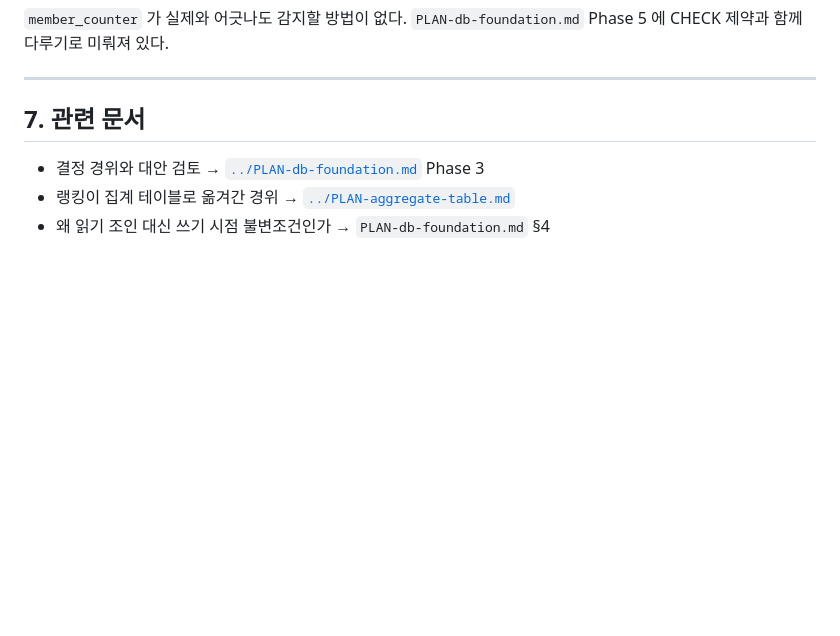
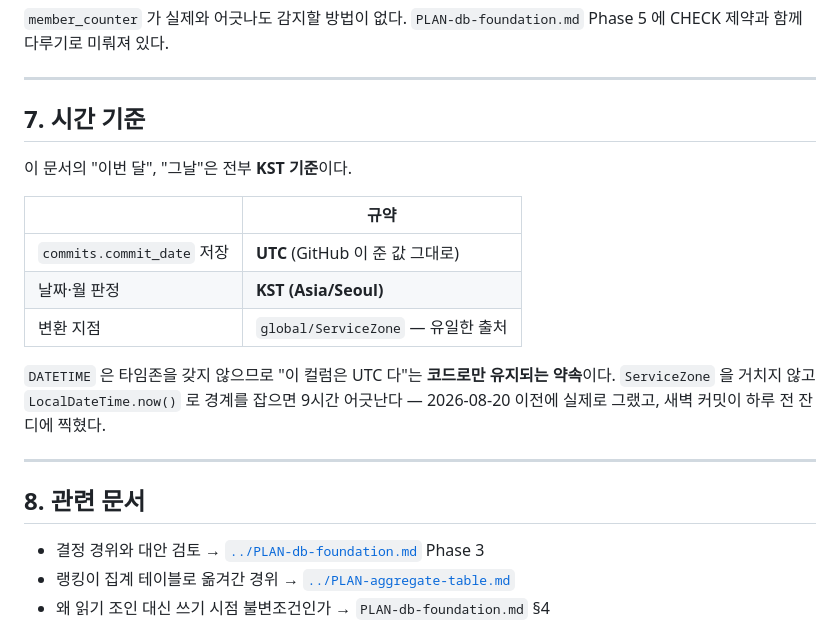
Before and after one commit to Layla7120/code_test_reminder_server, a Markdown page: docs/삭제-명세.md, the part around the change. Drawn GitHub-style; blank space fills up the shorter version.

```diff
--- a/docs/삭제-명세.md
+++ b/docs/삭제-명세.md
@@ -141,7 +141,23 @@ CHECK 제약과 함께 다루기로 미뤄져 있다.
 
 ---
 
-## 7. 관련 문서
+## 7. 시간 기준
+
+이 문서의 "이번 달", "그날"은 전부 **KST 기준**이다.
+
+| | 규약 |
+|---|---|
+| `commits.commit_date` 저장 | **UTC** (GitHub 이 준 값 그대로) |
+| 날짜·월 판정 | **KST (Asia/Seoul)** |
+| 변환 지점 | `global/ServiceZone` — 유일한 출처 |
+
+`DATETIME` 은 타임존을 갖지 않으므로 "이 컬럼은 UTC 다"는 **코드로만 유지되는 약속**이다.
+`ServiceZone` 을 거치지 않고 `LocalDateTime.now()` 로 경계를 잡으면 9시간 어긋난다 —
+2026-08-20 이전에 실제로 그랬고, 새벽 커밋이 하루 전 잔디에 찍혔다.
+
+---
+
+## 8. 관련 문서
 
 - 결정 경위와 대안 검토 → [`../PLAN-db-foundation.md`](../PLAN-db-foundation.md) Phase 3
 - 랭킹이 집계 테이블로 옮겨간 경위 → [`../PLAN-aggregate-table.md`](../PLAN-aggregate-table.md)
```
Also changed, not shown: PLAN-db-foundation.md (+12 -0 lines).
